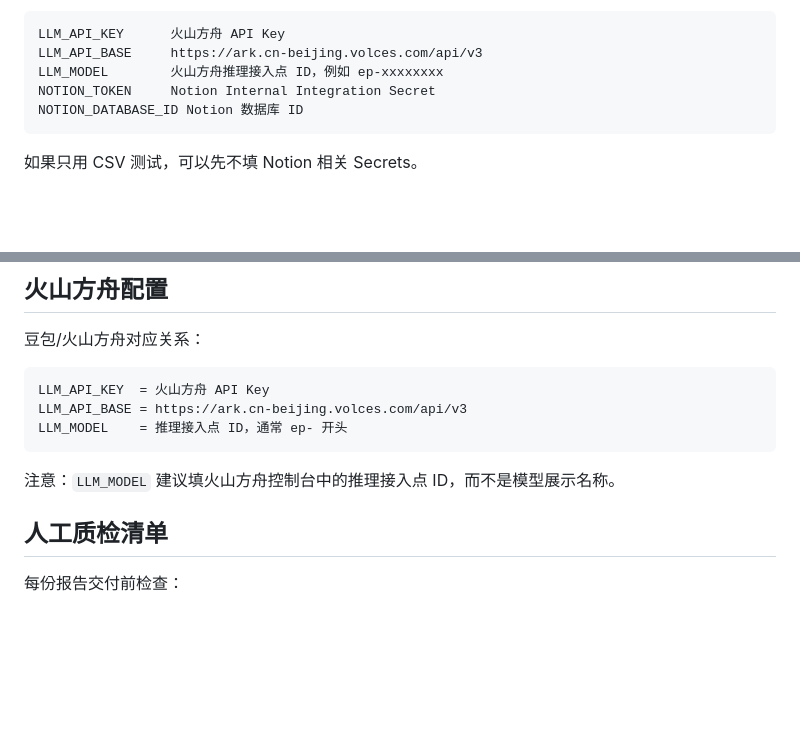
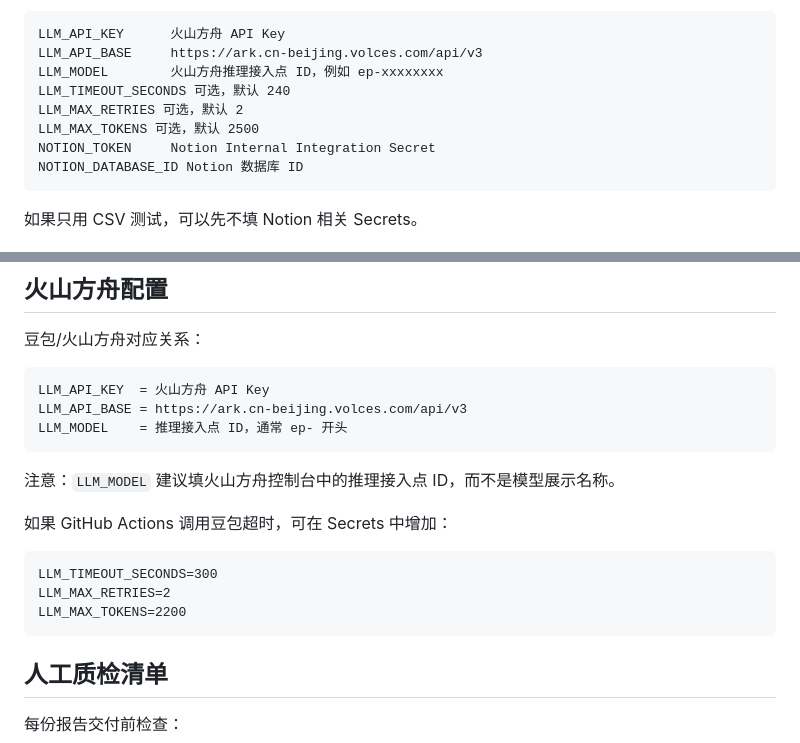
Before and after one commit to vivi9116/first-diagnosis-report-tool, a Markdown page: README.md, 2 parts joined by grey strips. GitHub-like rendering; blank space fills up the shorter version.

Commit message:
Document Doubao timeout settings

````diff
--- a/README.md
+++ b/README.md
@@ -37,6 +37,9 @@ Settings → Secrets and variables → Actions → New repository secret
 LLM_API_KEY      火山方舟 API Key
 LLM_API_BASE     https://ark.cn-beijing.volces.com/api/v3
 LLM_MODEL        火山方舟推理接入点 ID，例如 ep-xxxxxxxx
+LLM_TIMEOUT_SECONDS 可选，默认 240
+LLM_MAX_RETRIES 可选，默认 2
+LLM_MAX_TOKENS 可选，默认 2500
 NOTION_TOKEN     Notion Internal Integration Secret
 NOTION_DATABASE_ID Notion 数据库 ID
 ```
@@ -148,6 +151,14 @@ LLM_MODEL    = 推理接入点 ID，通常 ep- 开头
 
 注意：`LLM_MODEL` 建议填火山方舟控制台中的推理接入点 ID，而不是模型展示名称。
 
+如果 GitHub Actions 调用豆包超时，可在 Secrets 中增加：
+
+```text
+LLM_TIMEOUT_SECONDS=300
+LLM_MAX_RETRIES=2
+LLM_MAX_TOKENS=2200
+```
+
 ## 人工质检清单
 
 每份报告交付前检查：
````
